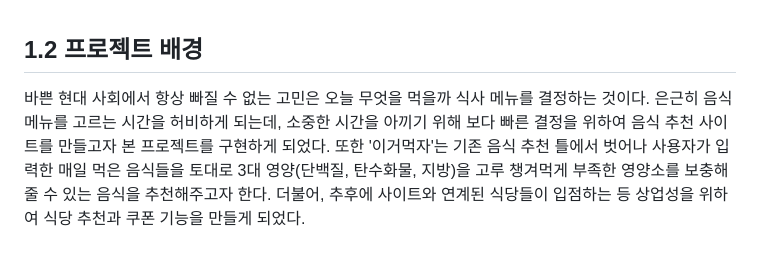
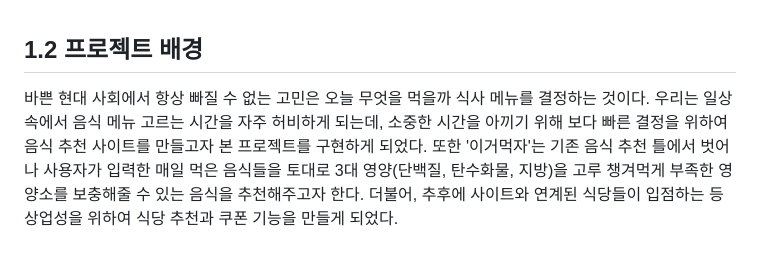
Before and after one commit to rainnn99/11H56M_Capstone, a Markdown page: README.md, the part around the change. Rendered like a GitHub page.

Commit message:
아직 수정 끝 아닌.....

```diff
--- a/README.md
+++ b/README.md
@@ -9,7 +9,7 @@
 <br>
 
 ## 1.2 프로젝트 배경
-바쁜 현대 사회에서 항상 빠질 수 없는 고민은 오늘 무엇을 먹을까 식사 메뉴를 결정하는 것이다. 은근히 음식 메뉴를 고르는 시간을 허비하게 되는데, 소중한 시간을 아끼기 위해 보다 빠른 결정을 위하여 음식 추천 사이트를 만들고자 본 프로젝트를 구현하게 되었다.
+바쁜 현대 사회에서 항상 빠질 수 없는 고민은 오늘 무엇을 먹을까 식사 메뉴를 결정하는 것이다. 우리는 일상 속에서 음식 메뉴 고르는 시간을 자주 허비하게 되는데, 소중한 시간을 아끼기 위해 보다 빠른 결정을 위하여 음식 추천 사이트를 만들고자 본 프로젝트를 구현하게 되었다.
 또한 '이거먹자'는 기존 음식 추천 틀에서 벗어나 사용자가 입력한 매일 먹은 음식들을 토대로 3대 영양(단백질, 탄수화물, 지방)을 고루 챙겨먹게 부족한 영양소를 보충해줄 수 있는 음식을 추천해주고자 한다. 더불어, 추후에 사이트와 연계된 식당들이 입점하는 등 상업성을 위하여 식당 추천과 쿠폰 기능을 만들게 되었다.
 <br>
 
```
